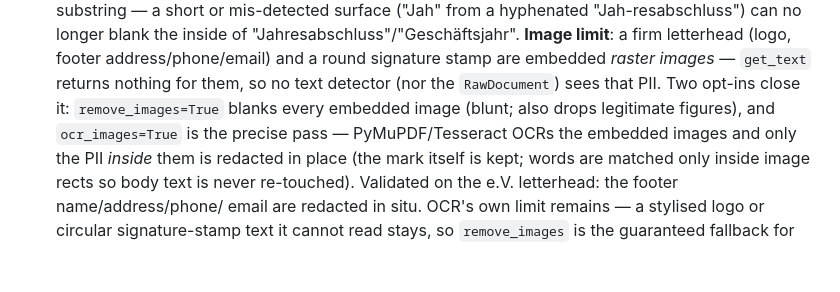
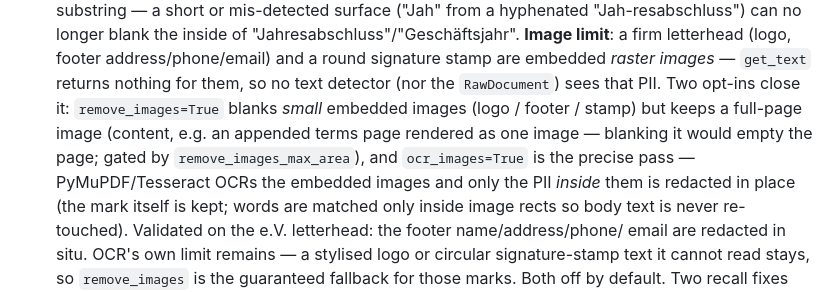
Before and after one commit to vautee2910/C-test-, a Markdown page: CLAUDE.md, the part around the change. Rendered like a GitHub page; blank space fills up the shorter version.

Commit message:
docs: remove_images is size-bounded (keeps full-page content images)
https://claude.ai/code/session_01QSHHJqPSDX4H1tShTispTV

```diff
--- a/CLAUDE.md
+++ b/CLAUDE.md
@@ -232,8 +232,10 @@ Done and tested:
   letterhead (logo, footer address/phone/email) and a round signature stamp are
   embedded *raster images* — `get_text` returns nothing for them, so no text
   detector (nor the `RawDocument`) sees that PII. Two opt-ins close it:
-  `remove_images=True` blanks every embedded image (blunt; also drops legitimate
-  figures), and `ocr_images=True` is the precise pass — PyMuPDF/Tesseract OCRs the
+  `remove_images=True` blanks *small* embedded images (logo / footer / stamp) but
+  keeps a full-page image (content, e.g. an appended terms page rendered as one
+  image — blanking it would empty the page; gated by `remove_images_max_area`),
+  and `ocr_images=True` is the precise pass — PyMuPDF/Tesseract OCRs the
   embedded images and only the PII *inside* them is redacted in place (the mark
   itself is kept; words are matched only inside image rects so body text is never
   re-touched). Validated on the e.V. letterhead: the footer name/address/phone/
```
